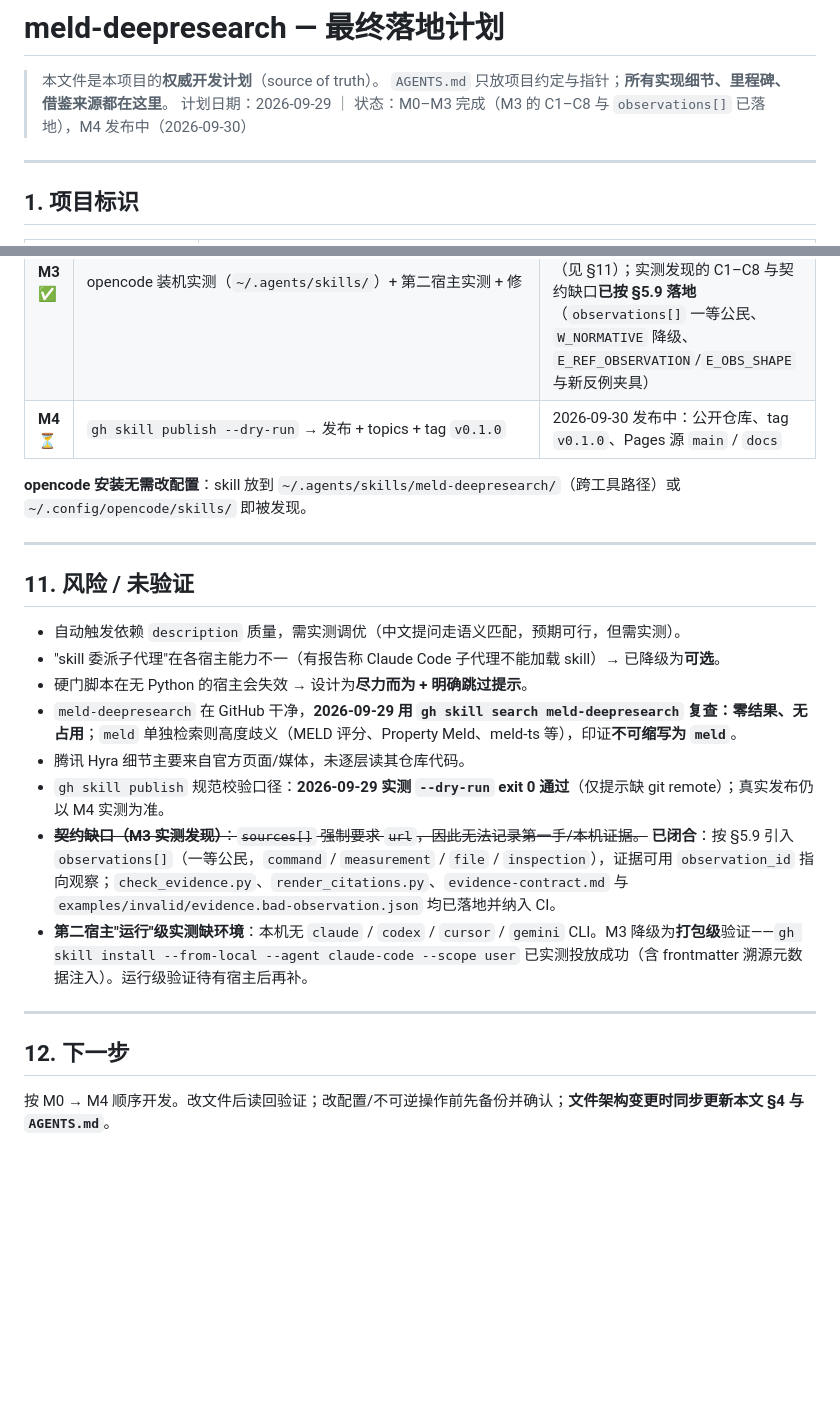
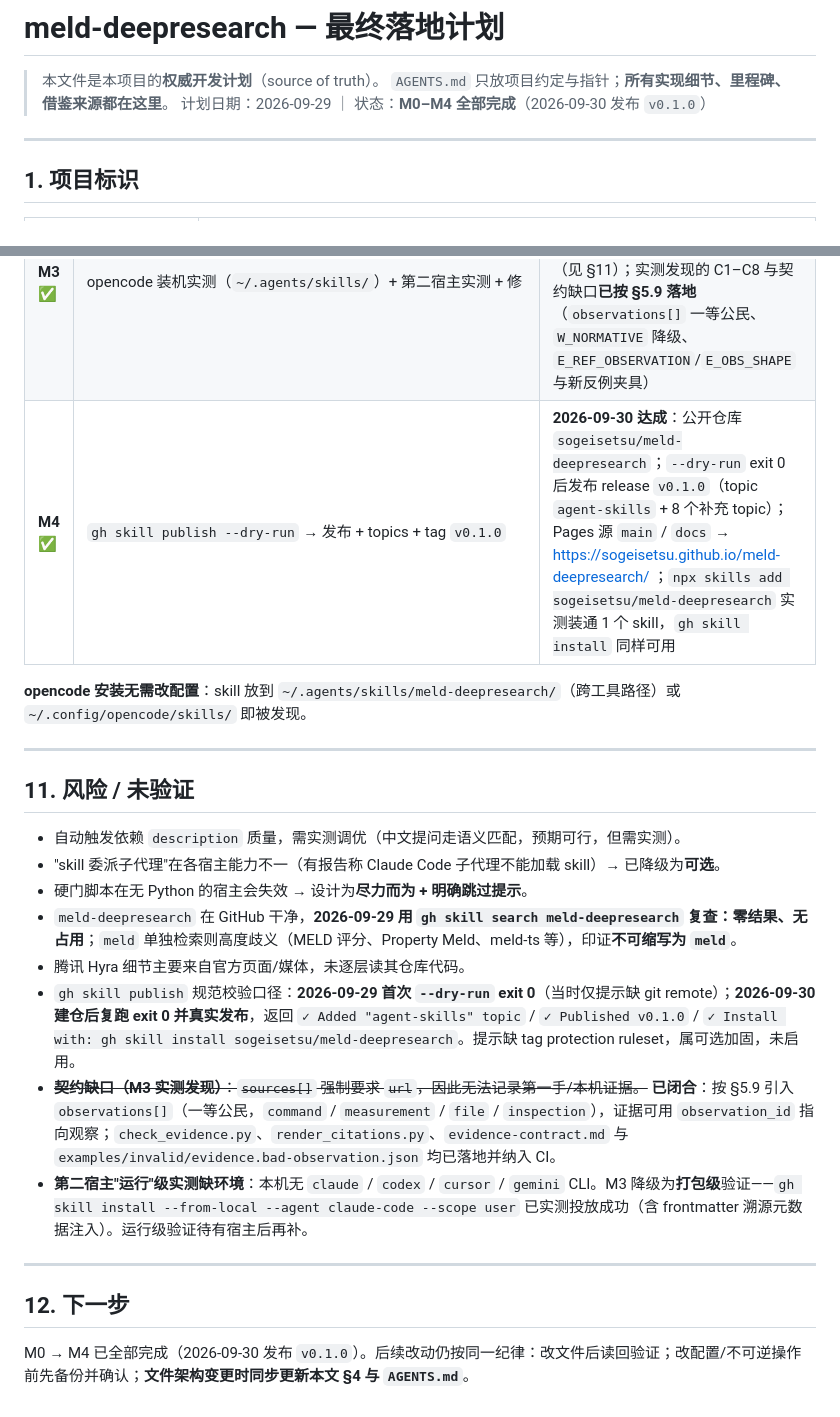
Before and after one commit to sogeisetsu/meld-deepresearch, a Markdown page: docs/PLAN.md, 2 parts joined by grey strips. Rendered like a GitHub page; blank space fills up the shorter version.

Commit message:
docs(plan): record M0-M4 as complete after the 0.1.0 release
- header status: M0-M4 all done, v0.1.0 published on 2026-09-30
- M4 row: the repository, the release, the topics and the Pages source, with
  the npx and gh install commands verified against the published repository
- section 11: the first dry run on 2026-09-29 and the real publish on
  2026-09-30, including the optional tag-protection ruleset hint
- section 12: the sequence is finished; the working discipline still applies

```diff
--- a/docs/PLAN.md
+++ b/docs/PLAN.md
@@ -2,7 +2,7 @@
 
 > 本文件是本项目的**权威开发计划**（source of truth）。
 > `AGENTS.md` 只放项目约定与指针；**所有实现细节、里程碑、借鉴来源都在这里**。
-> 计划日期：2026-09-29 ｜ 状态：M0–M3 完成（M3 的 C1–C8 与 `observations[]` 已落地），M4 发布中（2026-09-30）
+> 计划日期：2026-09-29 ｜ 状态：**M0–M4 全部完成**（2026-09-30 发布 `v0.1.0`）
 
 ---
 
@@ -426,7 +426,7 @@ plan / research / write / render 各上限 **1 次**；仍失败 → 停止，
 | **M1** ✅ | 写 `SKILL.md` + 4 个 `references/` | frontmatter 合规（含 metadata.author）；正文 ≤ ~200 行；纯英文 |
 | **M2** ✅ | 写 3 个脚本 + `examples/sample-run/` + CI | 脚本自测通过；正/反例都验证 |
 | **M3** ✅ | opencode 装机实测（`~/.agents/skills/`）+ 第二宿主实测 + 修 | quick 与 normal 各跑通一次 —— **2026-09-29 达成**（quick 5 源 / normal 16 源，三道 gate 全绿，独立复跑确认）；第二宿主降级为打包级（见 §11）；实测发现的 C1–C8 与契约缺口**已按 §5.9 落地**（`observations[]` 一等公民、`W_NORMATIVE` 降级、`E_REF_OBSERVATION`/`E_OBS_SHAPE` 与新反例夹具） |
-| **M4** ⏳ | `gh skill publish --dry-run` → 发布 + topics + tag `v0.1.0` | 2026-09-30 发布中：公开仓库、tag `v0.1.0`、Pages 源 `main` / `docs` |
+| **M4** ✅ | `gh skill publish --dry-run` → 发布 + topics + tag `v0.1.0` | **2026-09-30 达成**：公开仓库 `sogeisetsu/meld-deepresearch`；`--dry-run` exit 0 后发布 release `v0.1.0`（topic `agent-skills` + 8 个补充 topic）；Pages 源 `main` / `docs` → https://sogeisetsu.github.io/meld-deepresearch/ ；`npx skills add sogeisetsu/meld-deepresearch` 实测装通 1 个 skill，`gh skill install` 同样可用 |
 
 **opencode 安装无需改配置**：skill 放到 `~/.agents/skills/meld-deepresearch/`（跨工具路径）或 `~/.config/opencode/skills/` 即被发现。
 
@@ -439,7 +439,7 @@ plan / research / write / render 各上限 **1 次**；仍失败 → 停止，
 - 硬门脚本在无 Python 的宿主会失效 → 设计为**尽力而为 + 明确跳过提示**。
 - `meld-deepresearch` 在 GitHub 干净，**2026-09-29 用 `gh skill search meld-deepresearch` 复查：零结果、无占用**；`meld` 单独检索则高度歧义（MELD 评分、Property Meld、meld-ts 等），印证**不可缩写为 `meld`**。
 - 腾讯 Hyra 细节主要来自官方页面/媒体，未逐层读其仓库代码。
-- `gh skill publish` 规范校验口径：**2026-09-29 实测 `--dry-run` exit 0 通过**（仅提示缺 git remote）；真实发布仍以 M4 实测为准。
+- `gh skill publish` 规范校验口径：**2026-09-29 首次 `--dry-run` exit 0**（当时仅提示缺 git remote）；**2026-09-30 建仓后复跑 exit 0 并真实发布**，返回 `✓ Added "agent-skills" topic` / `✓ Published v0.1.0` / `✓ Install with: gh skill install sogeisetsu/meld-deepresearch`。提示缺 tag protection ruleset，属可选加固，未启用。
 - ~~**契约缺口（M3 实测发现）**：`sources[]` 强制要求 `url`，因此无法记录第一手/本机证据。~~ **已闭合**：按 §5.9 引入 `observations[]`（一等公民，`command` / `measurement` / `file` / `inspection`），证据可用 `observation_id` 指向观察；`check_evidence.py`、`render_citations.py`、`evidence-contract.md` 与 `examples/invalid/evidence.bad-observation.json` 均已落地并纳入 CI。
 - **第二宿主"运行"级实测缺环境**：本机无 `claude` / `codex` / `cursor` / `gemini` CLI。M3 降级为**打包级**验证——`gh skill install --from-local --agent claude-code --scope user` 已实测投放成功（含 frontmatter 溯源元数据注入）。运行级验证待有宿主后再补。
 
@@ -447,4 +447,4 @@ plan / research / write / render 各上限 **1 次**；仍失败 → 停止，
 
 ## 12. 下一步
 
-按 M0 → M4 顺序开发。改文件后读回验证；改配置/不可逆操作前先备份并确认；**文件架构变更时同步更新本文 §4 与 `AGENTS.md`**。
+M0 → M4 已全部完成（2026-09-30 发布 `v0.1.0`）。后续改动仍按同一纪律：改文件后读回验证；改配置/不可逆操作前先备份并确认；**文件架构变更时同步更新本文 §4 与 `AGENTS.md`**。
```
